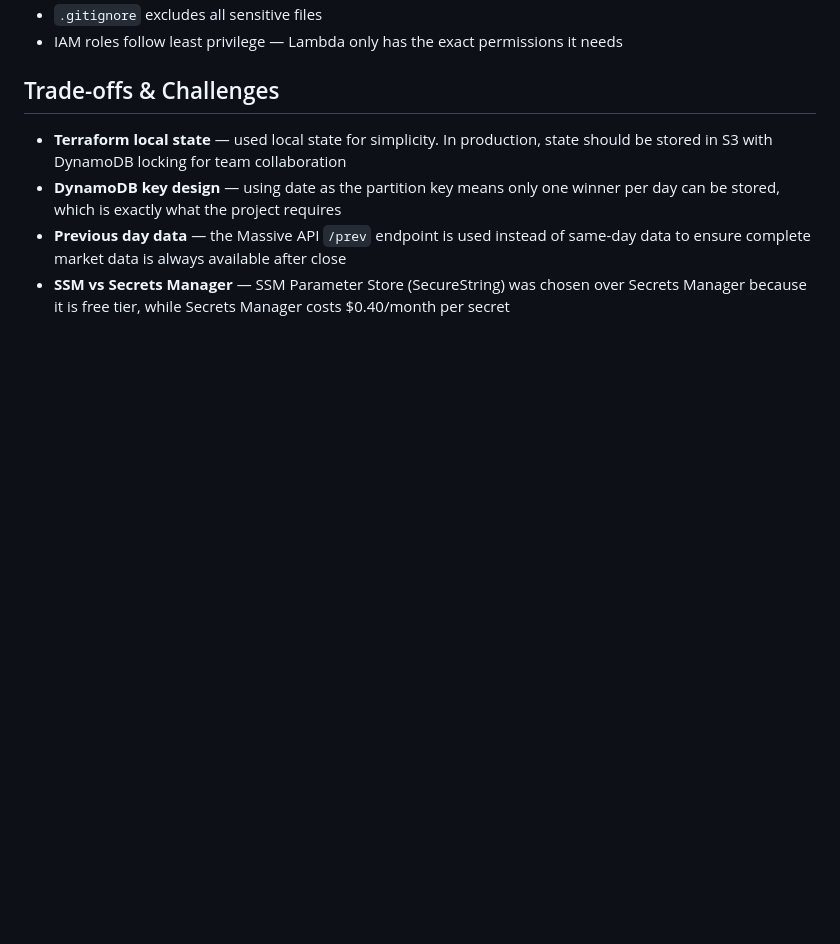
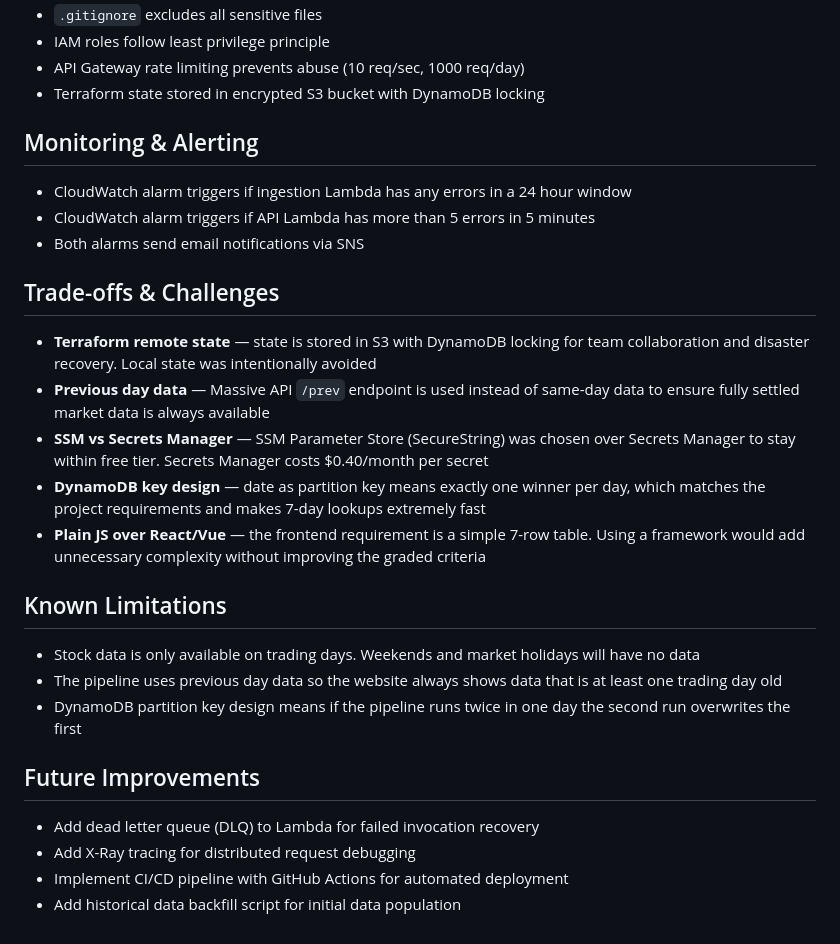
Before and after one commit to Delphiniraduku/stocks-serverless-pipeline, a Markdown page: README.md, the part around one of its changes. Drawn GitHub-style; blank space fills up the shorter version.

```diff
--- a/README.md
+++ b/README.md
@@ -89,9 +141,31 @@ Replace `YOUR_BUCKET_NAME` with the bucket name from Terraform outputs.
 - `.gitignore` excludes all sensitive files
-- IAM roles follow least privilege — Lambda only has the exact permissions it needs
+- IAM roles follow least privilege principle
+- API Gateway rate limiting prevents abuse (10 req/sec, 1000 req/day)
+- Terraform state stored in encrypted S3 bucket with DynamoDB locking
+
+## Monitoring & Alerting
+
+- CloudWatch alarm triggers if ingestion Lambda has any errors in a 24 hour window
+- CloudWatch alarm triggers if API Lambda has more than 5 errors in 5 minutes
+- Both alarms send email notifications via SNS
 
 ## Trade-offs & Challenges
 
-- **Terraform local state** — used local state for simplicity. In production, state should be stored in S3 with DynamoDB locking for team collaboration
-- **DynamoDB key design** — using date as the partition key means only one winner per day can be stored, which is exactly what the project requires
-- **Previous day data** — the Massive API `/prev` endpoint is used instead of same-day data to ensure complete market data is always available after close
-- **SSM vs Secrets Manager** — SSM Parameter Store (SecureString) was chosen over Secrets Manager because it is free tier, while Secrets Manager costs $0.40/month per secret
+- **Terraform remote state** — state is stored in S3 with DynamoDB locking for team collaboration and disaster recovery. Local state was intentionally avoided
+- **Previous day data** — Massive API `/prev` endpoint is used instead of same-day data to ensure fully settled market data is always available
+- **SSM vs Secrets Manager** — SSM Parameter Store (SecureString) was chosen over Secrets Manager to stay within free tier. Secrets Manager costs $0.40/month per secret
+- **DynamoDB key design** — date as partition key means exactly one winner per day, which matches the project requirements and makes 7-day lookups extremely fast
+- **Plain JS over React/Vue** — the frontend requirement is a simple 7-row table. Using a framework would add unnecessary complexity without improving the graded criteria
+
+## Known Limitations
+
+- Stock data is only available on trading days. Weekends and market holidays will have no data
+- The pipeline uses previous day data so the website always shows data that is at least one trading day old
+- DynamoDB partition key design means if the pipeline runs twice in one day the second run overwrites the first
+
+## Future Improvements
+
+- Add dead letter queue (DLQ) to Lambda for failed invocation recovery
+- Add X-Ray tracing for distributed request debugging
+- Implement CI/CD pipeline with GitHub Actions for automated deployment
+- Add historical data backfill script for initial data population
```
Also changed, not shown: other parts of README.md (+79 -27 lines).
